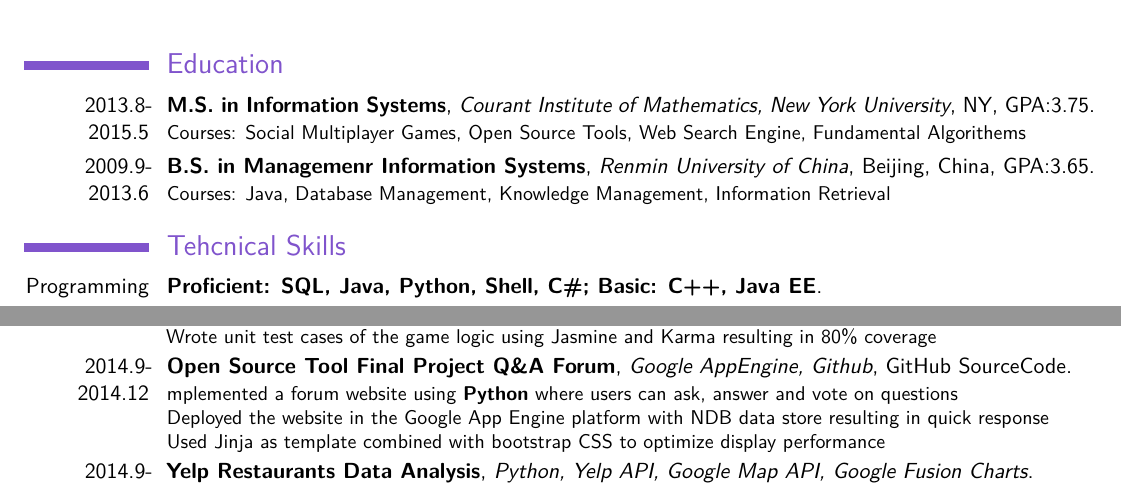
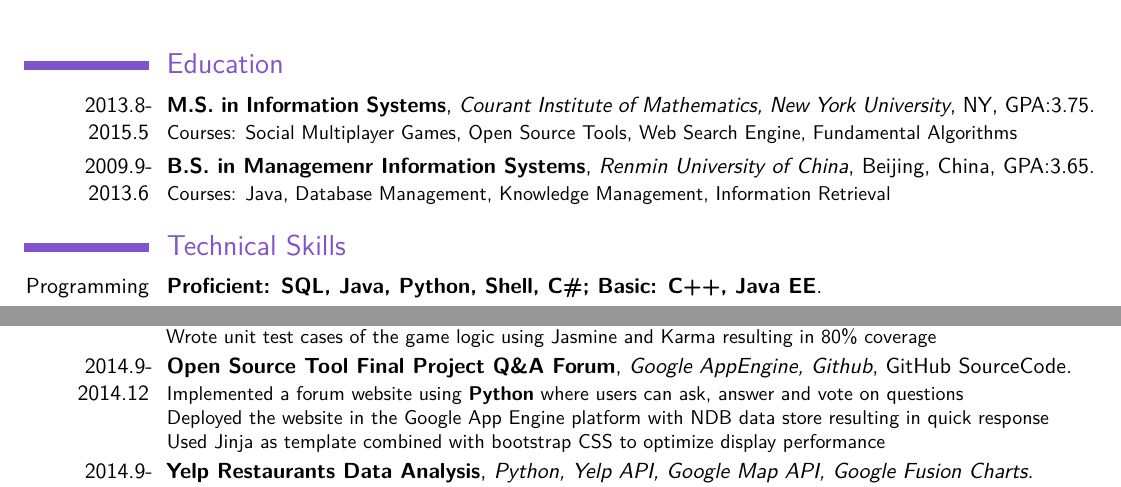
Before and after one commit to cz764/Latex_Resume, a LaTeX CV (Resume_ChenZhu.tex): two parts of the page, joined at a grey line, cut so that both start at the same text. Compiled offline with pdfLaTeX.

Commit message:
corrected minor errors

```diff
--- a/Resume_ChenZhu.tex
+++ b/Resume_ChenZhu.tex
@@ -38,7 +38,7 @@
 {M.S. in Information Systems}
 {Courant Institute of Mathematics, New York University}
 {NY}{GPA:3.75}
-{Courses: Social Multiplayer Games, Open Source Tools, Web Search Engine, Fundamental Algorithems}
+{Courses: Social Multiplayer Games, Open Source Tools, Web Search Engine, Fundamental Algorithms}
 \cventry{2009.9-2013.6}
 {B.S. in Managemenr Information Systems}
 {Renmin University of China}
@@ -46,7 +46,7 @@
 {GPA:3.65}
 {Courses: Java, Database Management, Knowledge Management, Information Retrieval}
 
-\section{Tehcnical Skills}
+\section{Technical Skills}
 \cventry{Programming}{Proficient: SQL, Java, Python, Shell, C\#; Basic: C++, Java EE}{}{}{}{}
 \cventry{Web}{ASP.NET, HTML, CSS, JavaScript, NodeJS, AngularJS, jQuery, AJAX, PHP}{}{}{}{}
 \cventry{Tools \& IDE}{Git, IntelliJ, Eclipse, Virtual Box, Vagrant, VMware, Citrix, Visual Studio, Visio, SharePoint, MySQL, Sublime, Vim}{}{}{}{}
@@ -94,7 +94,7 @@
 {Google AppEngine, Github}
 {\href{https://github.com/cz764/OpenSourceTool_FinalProject}{GitHub SourceCode}}{}
 {
-{mplemented a forum website using \textbf{Python} where users can ask, answer and vote on questions}
+{Implemented a forum website using \textbf{Python} where users can ask, answer and vote on questions}
 \newline{Deployed the website in the Google App Engine platform with NDB data store resulting in quick response}
 \newline
 {Used Jinja as template combined with bootstrap CSS to optimize display performance}
```
Also changed, not shown: Resume_ChenZhu.pdf, 3 other files.
